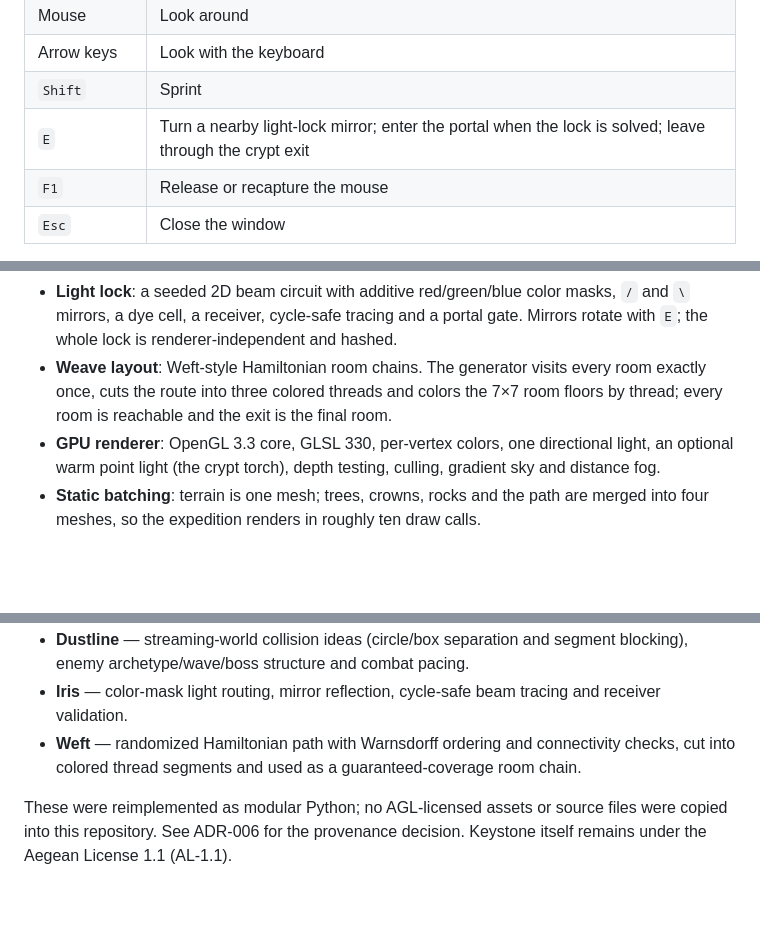
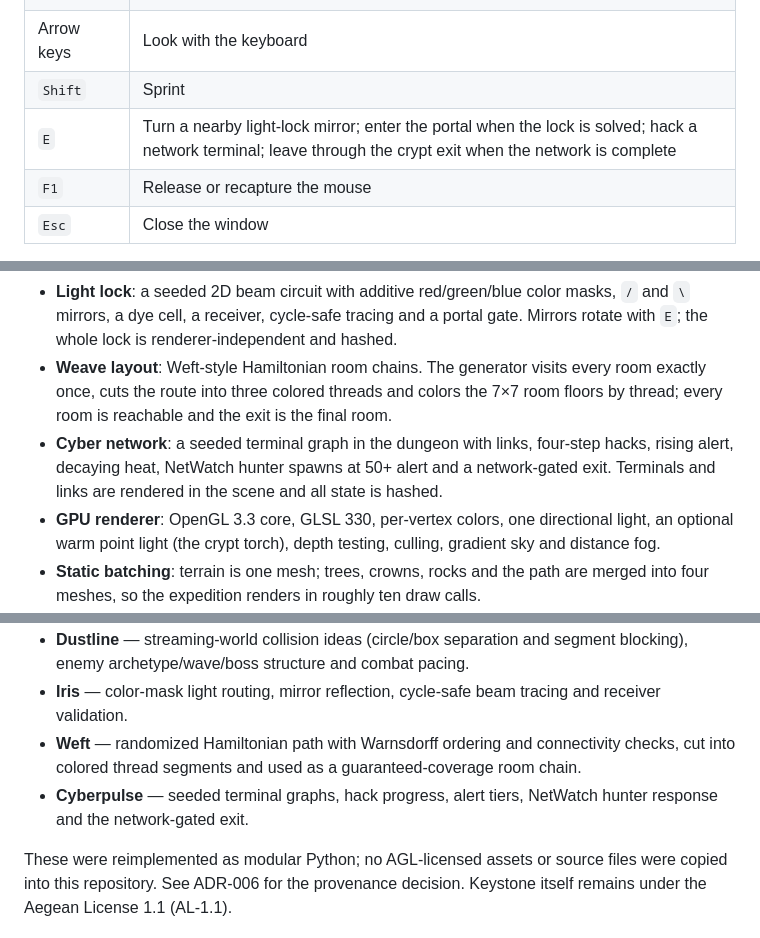
Before and after one commit to AegeanWorks/Keystone, a Markdown page: README.md, 3 parts joined by grey strips. Rendered like a GitHub page; blank space fills up the shorter version.

```diff
--- a/README.md
+++ b/README.md
@@ -64,7 +64,7 @@ The window captures the mouse on start.
 | Mouse | Look around |
 | Arrow keys | Look with the keyboard |
 | `Shift` | Sprint |
-| `E` | Turn a nearby light-lock mirror; enter the portal when the lock is solved; leave through the crypt exit |
+| `E` | Turn a nearby light-lock mirror; enter the portal when the lock is solved; hack a network terminal; leave through the crypt exit when the network is complete |
 | `F1` | Release or recapture the mouse |
 | `Esc` | Close the window |
 
@@ -92,6 +93,7 @@ The dungeon preview is generated from the same run: `assets/dungeon.png`.
 - **Survivors combat**: six seeded enemy archetypes (Crawler, Stalker, Bulwark, Splitter, Bomber, Warlord boss), auto-fire hitscan, contact damage, split-on-death, escalating waves, boss waves and death/respawn. The whole director is renderer-independent and included in the replay hash.
 - **Light lock**: a seeded 2D beam circuit with additive red/green/blue color masks, `/` and `\` mirrors, a dye cell, a receiver, cycle-safe tracing and a portal gate. Mirrors rotate with `E`; the whole lock is renderer-independent and hashed.
 - **Weave layout**: Weft-style Hamiltonian room chains. The generator visits every room exactly once, cuts the route into three colored threads and colors the 7×7 room floors by thread; every room is reachable and the exit is the final room.
+- **Cyber network**: a seeded terminal graph in the dungeon with links, four-step hacks, rising alert, decaying heat, NetWatch hunter spawns at 50+ alert and a network-gated exit. Terminals and links are rendered in the scene and all state is hashed.
 - **GPU renderer**: OpenGL 3.3 core, GLSL 330, per-vertex colors, one directional light, an optional warm point light (the crypt torch), depth testing, culling, gradient sky and distance fog.
 - **Static batching**: terrain is one mesh; trees, crowns, rocks and the path are merged into four meshes, so the expedition renders in roughly ten draw calls.
 - **Day/night atmosphere**: sun elevation drives daylight, warm dawn tint, ambient light, sky/horizon colors and light intensity; the dungeon overrides with its own moody palette.
@@ -276,6 +289,7 @@ Keystone's first implementation was built in this workspace. The seeded expediti
 - **Dustline** — streaming-world collision ideas (circle/box separation and segment blocking), enemy archetype/wave/boss structure and combat pacing.
 - **Iris** — color-mask light routing, mirror reflection, cycle-safe beam tracing and receiver validation.
 - **Weft** — randomized Hamiltonian path with Warnsdorff ordering and connectivity checks, cut into colored thread segments and used as a guaranteed-coverage room chain.
+- **Cyberpulse** — seeded terminal graphs, hack progress, alert tiers, NetWatch hunter response and the network-gated exit.
 
 These were reimplemented as modular Python; no AGL-licensed assets or source files were copied into this repository. See ADR-006 for the provenance decision. Keystone itself remains under the Aegean License 1.1 (AL-1.1).
 
```
Also changed, not shown: other parts of README.md (+23 -10 lines), .aikit/codebase_map.md (+59 -11 lines), .aikit/decisions.md (+8 -0 lines), assets/network.png (added), 13 other files.
